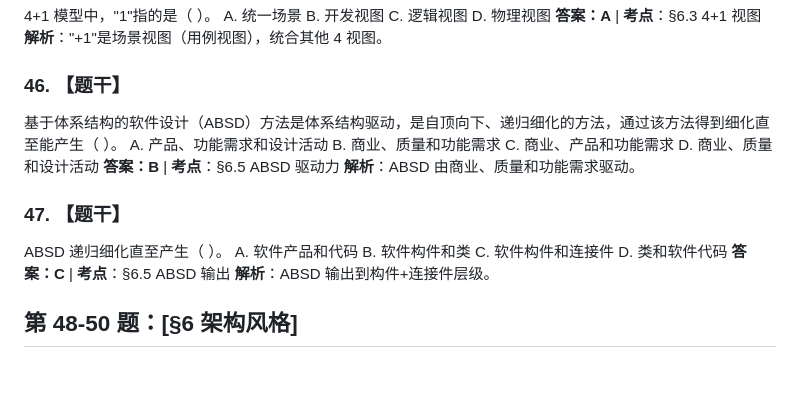
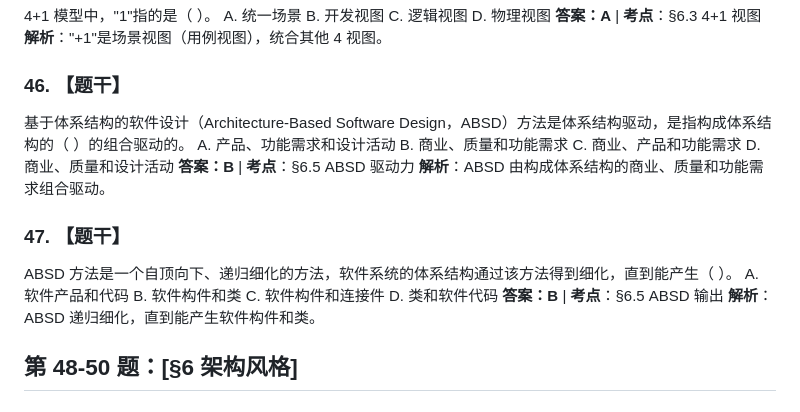
Before and after one commit to PeterGuy326/senior-software-architect-review, a Markdown page: past-papers/comprehensive-by-year/2022.md, the part around the change. GitHub-like rendering; blank space fills up the shorter version.

Commit message:
fix(past-papers): 修复 2022 年综合知识真题第 46、47 题题干错位 (#14)
2022 年综合知识真题中 ABSD 两道题的题干被互换：46 题挂着“递归细化直至产生（ ）”的题干，选项与答案键却是驱动力；47 题挂着驱动力题干，选项与答案键却是细化产物。抽题时会出现题干、选项与答案键互不对应的题目。

- 46 题恢复为驱动力题干（构成体系结构的商业、质量和功能需求组合驱动），答案 B；
- 47 题恢复为递归细化题干，答案由 C 修正为 B（软件构件和类）。

验证：python3 scripts/tutor.py doctor 四项 PASS；sanitize_bank 抽检 2022.md#46、#47 均为 ready，题干、选项与答案键一致。

Co-authored-by: mengxianghui.714 <mengxianghui.714@bytedance.com>

```diff
--- a/past-papers/comprehensive-by-year/2022.md
+++ b/past-papers/comprehensive-by-year/2022.md
@@ -316,18 +316,18 @@ A. 统一场景  B. 开发视图  C. 逻辑视图  D. 物理视图
 **解析**："+1"是场景视图（用例视图），统合其他 4 视图。
 
 ### 46. 【题干】
-基于体系结构的软件设计（ABSD）方法是体系结构驱动，是自顶向下、递归细化的方法，通过该方法得到细化直至能产生（ ）。
+基于体系结构的软件设计（Architecture-Based Software Design，ABSD）方法是体系结构驱动，是指构成体系结构的（ ）的组合驱动的。
 A. 产品、功能需求和设计活动  B. 商业、质量和功能需求
 C. 商业、产品和功能需求  D. 商业、质量和设计活动
 **答案：B**  |  **考点**：§6.5 ABSD 驱动力
-**解析**：ABSD 由商业、质量和功能需求驱动。
+**解析**：ABSD 由构成体系结构的商业、质量和功能需求组合驱动。
 
 ### 47. 【题干】
-ABSD 递归细化直至产生（ ）。
+ABSD 方法是一个自顶向下、递归细化的方法，软件系统的体系结构通过该方法得到细化，直到能产生（ ）。
 A. 软件产品和代码  B. 软件构件和类
 C. 软件构件和连接件  D. 类和软件代码
-**答案：C**  |  **考点**：§6.5 ABSD 输出
-**解析**：ABSD 输出到构件+连接件层级。
+**答案：B**  |  **考点**：§6.5 ABSD 输出
+**解析**：ABSD 递归细化，直到能产生软件构件和类。
 
 ## 第 48-50 题：[§6 架构风格]
 
```
